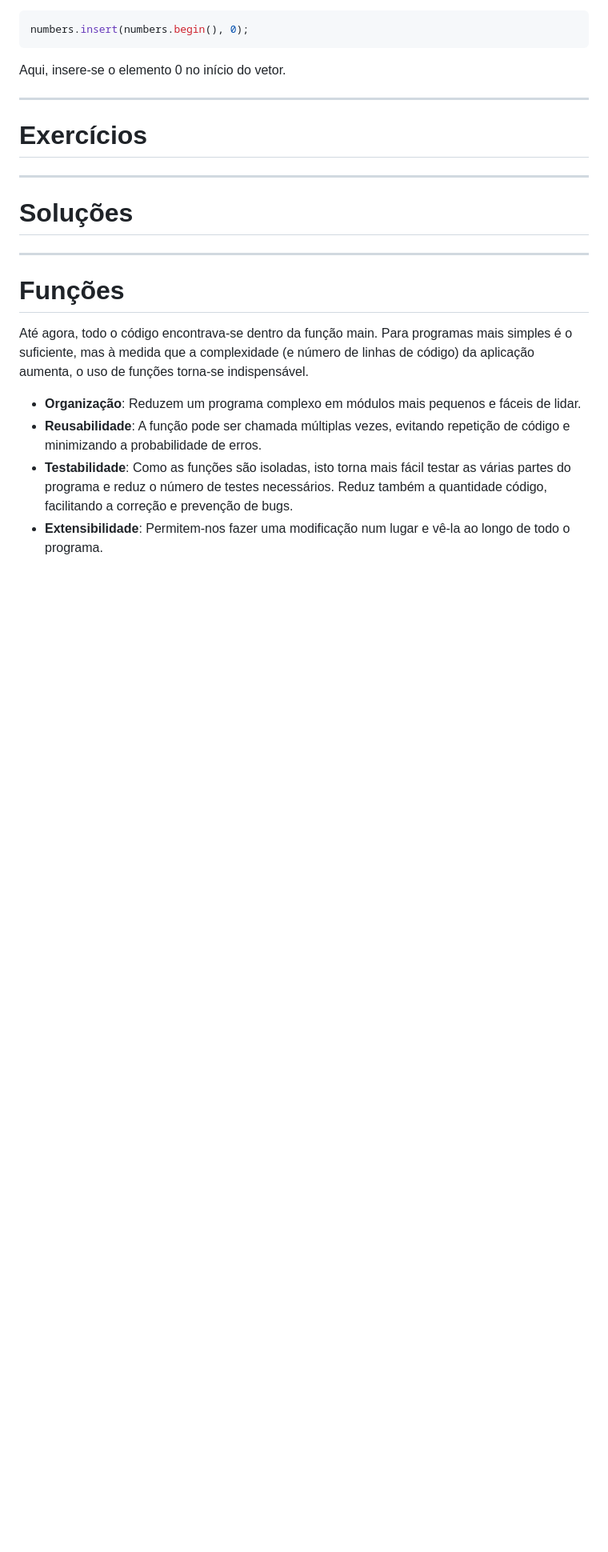
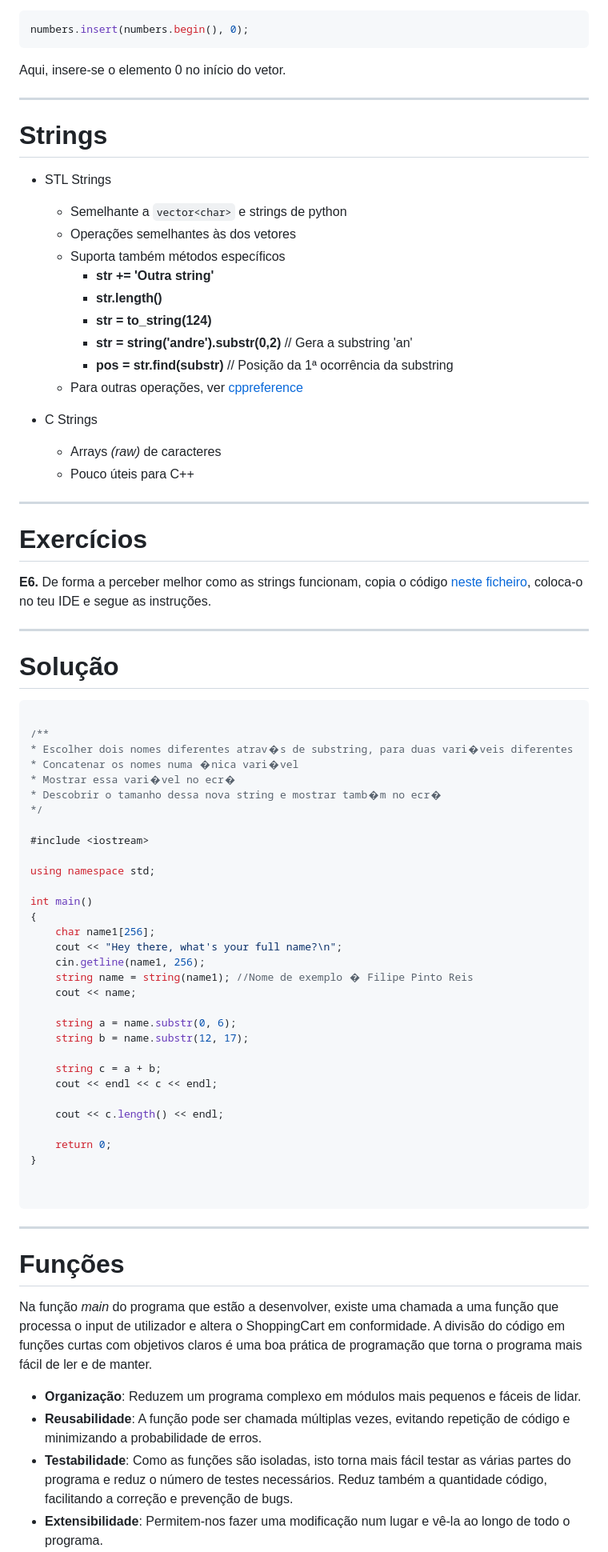
Before and after one commit to NIAEFEUP/slides, a Markdown page: CPP_Workshop/cpp_presentation.md, the part around the change printed below. Shown: that part at 80% size. Drawn GitHub-style; blank space fills up the shorter version.

````diff
--- a/CPP_Workshop/cpp_presentation.md
+++ b/CPP_Workshop/cpp_presentation.md
@@ -478,19 +478,81 @@ numbers.insert(numbers.begin(), 0);
 ```
 Aqui, insere-se o elemento 0 no início do vetor.
 
+
+---
+
+
+# Strings
+
+- STL Strings
+    - Semelhante a `vector<char>` e strings de python
+    - Operações semelhantes às dos vetores
+    - Suporta também métodos específicos
+        - **str += 'Outra string'**
+        - **str.length()**
+        - **str = to_string(124)**
+        - **str = string('andre').substr(0,2)** // Gera a substring 'an'
+        - **pos = str.find(substr)** // Posição da 1ª ocorrência da substring
+    - Para outras operações, ver [cppreference](https://www.cplusplus.com/reference/string/string/)
+
+- C Strings
+    - Arrays *(raw)* de caracteres
+    - Pouco úteis para C++
+
+
 ---
 
 # Exercícios
 
+**E6.** De forma a perceber melhor como as strings funcionam, copia o código [neste ficheiro](https://raw.githubusercontent.com/NIAEFEUP/Workshop_CPP/master/introdutory%20exercises/string.cpp), coloca-o no teu IDE e segue as instruções.
+
+
 ---
 
-# Soluções
+# Solução
+
+```cpp
+
+/**
+* Escolher dois nomes diferentes atrav�s de substring, para duas vari�veis diferentes
+* Concatenar os nomes numa �nica vari�vel
+* Mostrar essa vari�vel no ecr�
+* Descobrir o tamanho dessa nova string e mostrar tamb�m no ecr�
+*/
+
+#include <iostream>
+
+using namespace std;
+
+int main()
+{
+	char name1[256];
+	cout << "Hey there, what's your full name?\n";
+	cin.getline(name1, 256);
+	string name = string(name1); //Nome de exemplo � Filipe Pinto Reis
+	cout << name;
+
+	string a = name.substr(0, 6);
+	string b = name.substr(12, 17);
+
+	string c = a + b;
+	cout << endl << c << endl;
+
+	cout << c.length() << endl;
+
+	return 0;
+}
+
+
+```
+
+
 
 ---
 
 # Funções
-Até agora, todo o código encontrava-se dentro da função main. Para programas mais simples é o suficiente,
-mas à medida que a complexidade (e número de linhas de código) da aplicação aumenta, o uso de funções torna-se indispensável.
+Na função *main* do programa que estão a desenvolver, existe uma chamada a uma função que processa o input de utilizador e altera o ShoppingCart em conformidade.
+A divisão do código em funções curtas com objetivos claros é uma boa prática de programação que torna o programa mais fácil de ler e de manter.
 
 - **Organização**: Reduzem um programa complexo em módulos mais pequenos e fáceis de lidar.
 - **Reusabilidade**: A função pode ser chamada múltiplas vezes, evitando repetição de código e minimizando a probabilidade de erros.
````
Also changed, not shown: other parts of CPP_Workshop/cpp_presentation.md (+117 -6 lines), CPP_Workshop/img/pointers.png (added).
